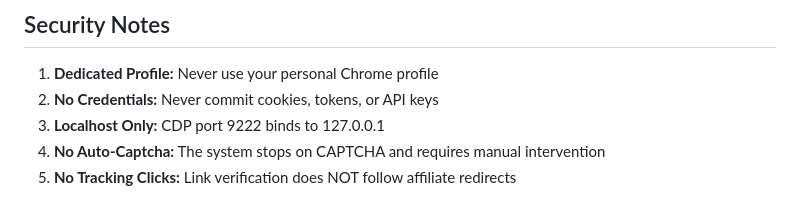
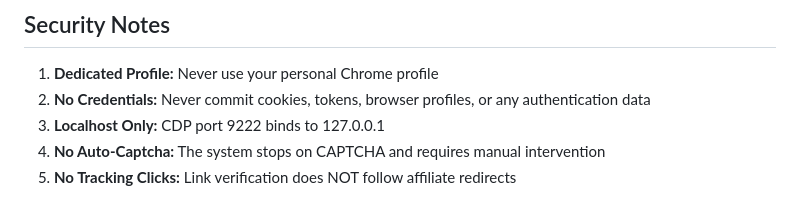
Before and after one commit to Grunte12/shopkud-mcp, a Markdown page: docs/SHOPKUD-CORE-SETUP.md, the part around the change. Rendered like a GitHub page.

```diff
--- a/docs/SHOPKUD-CORE-SETUP.md
+++ b/docs/SHOPKUD-CORE-SETUP.md
@@ -165,7 +165,7 @@ npm test tests/database-migration.test.ts
 ## Security Notes
 
 1. **Dedicated Profile:** Never use your personal Chrome profile
-2. **No Credentials:** Never commit cookies, tokens, or API keys
+2. **No Credentials:** Never commit cookies, tokens, browser profiles, or any authentication data
 3. **Localhost Only:** CDP port 9222 binds to 127.0.0.1
 4. **No Auto-Captcha:** The system stops on CAPTCHA and requires manual intervention
 5. **No Tracking Clicks:** Link verification does NOT follow affiliate redirects
```
Also changed, not shown: docs/REVIEW-NOTES.md (+3 -3 lines).
